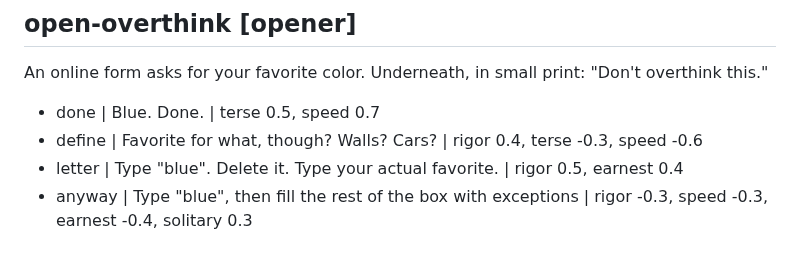
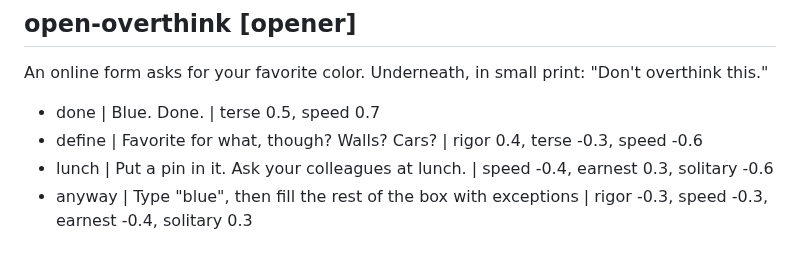
Before and after one commit to econchick/which-model-are-you, a Markdown page: content/questions.md, the part around the change. GitHub-like rendering.

Commit message:
Make the overthink opener's third answer the collaborative one
Co-Authored-By: Claude Opus 5.5 <noreply@anthropic.com>

```diff
--- a/content/questions.md
+++ b/content/questions.md
@@ -54,7 +54,7 @@ An online form asks for your favorite color. Underneath, in small print: "Don't
 
 - done | Blue. Done. | terse 0.5, speed 0.7
 - define | Favorite for what, though? Walls? Cars? | rigor 0.4, terse -0.3, speed -0.6
-- letter | Type "blue". Delete it. Type your actual favorite. | rigor 0.5, earnest 0.4
+- lunch | Put a pin in it. Ask your colleagues at lunch. | speed -0.4, earnest 0.3, solitary -0.6
 - anyway | Type "blue", then fill the rest of the box with exceptions | rigor -0.3, speed -0.3, earnest -0.4, solitary 0.3
 
 <!-- Core — the bulk of the run. These carry the most weight. -->
```
